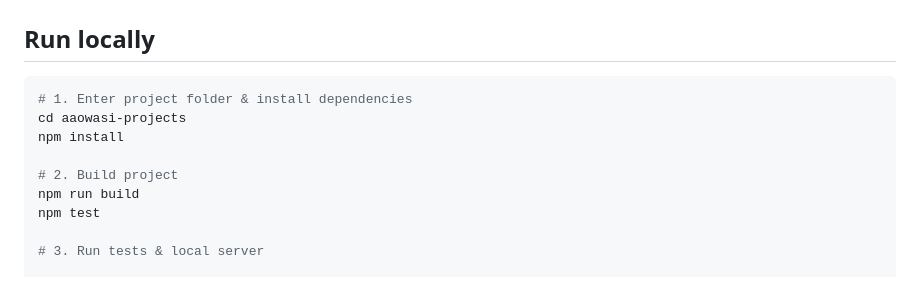
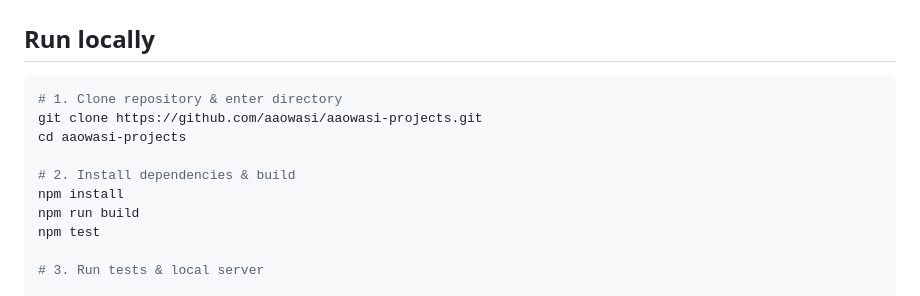
Before and after one commit to aaowasi/aaowasi-projects, a Markdown page: README.md, the part around the change. Drawn GitHub-style.

Commit message:
Update README instructions for local setup

````diff
--- a/README.md
+++ b/README.md
@@ -37,11 +37,12 @@ Work across obligations, controls, suppliers, risks, evidence, incidents, privac
 ## Run locally
 
 ```bash
-# 1. Enter project folder & install dependencies
+# 1. Clone repository & enter directory
+git clone https://github.com/aaowasi/aaowasi-projects.git
 cd aaowasi-projects
+
+# 2. Install dependencies & build
 npm install
-
-# 2. Build project
 npm run build
 npm test
 
````
